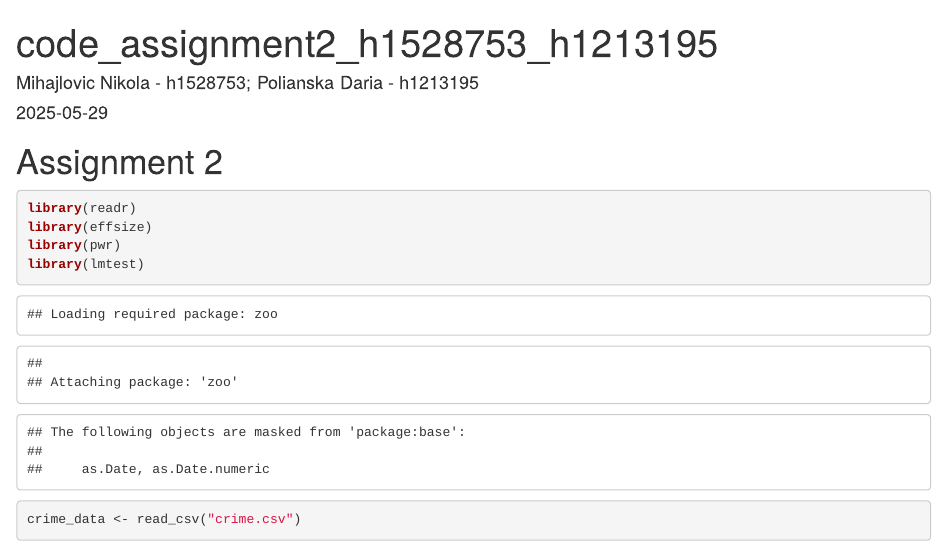
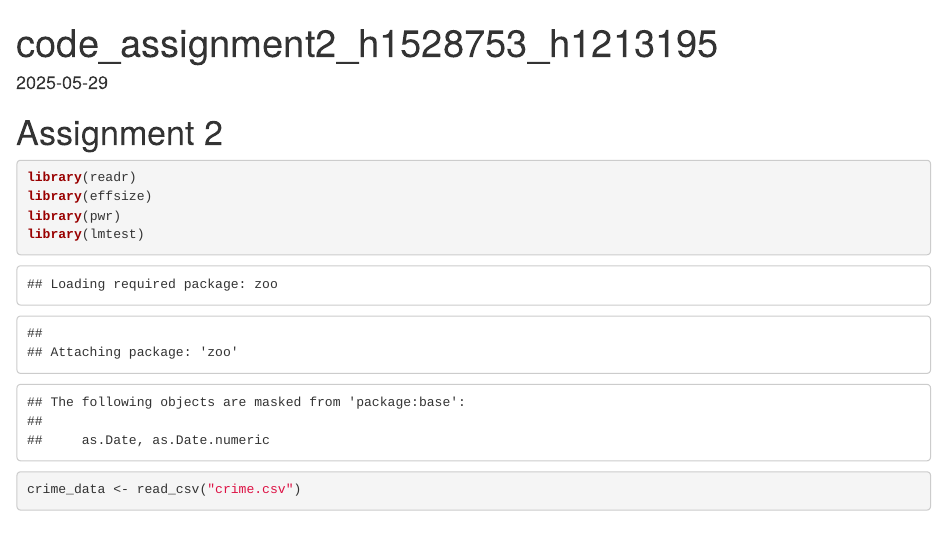
Before and after one commit to daria8549/linear-regression, an R Markdown document (LR_Assignment_2.Rmd): the page in a window 1100 px wide, from its top. Rendered offline with R 4.5, knitr and Pandoc, with nearby package versions; some code elsewhere in the file could not run offline.

Commit message:
Update LR_Assignment_2.Rmd

```diff
--- a/LR_Assignment_2.Rmd
+++ b/LR_Assignment_2.Rmd
@@ -1,6 +1,5 @@
 ---
 title: "code_assignment2_h1528753_h1213195"
-author: "Mihajlovic Nikola - h1528753; Polianska Daria - h1213195"
 date: "2025-05-29"
 output:
   html_document:
```
